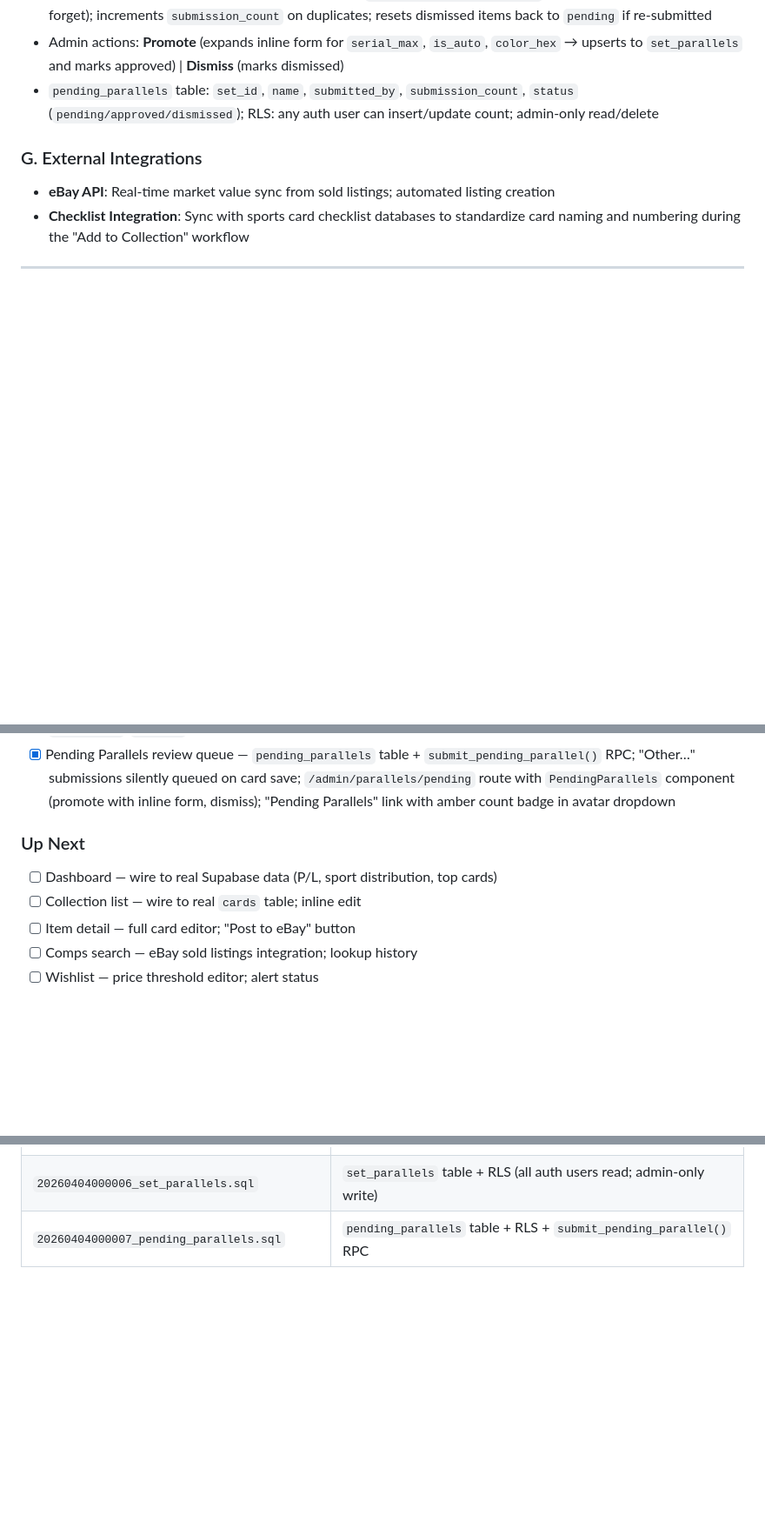
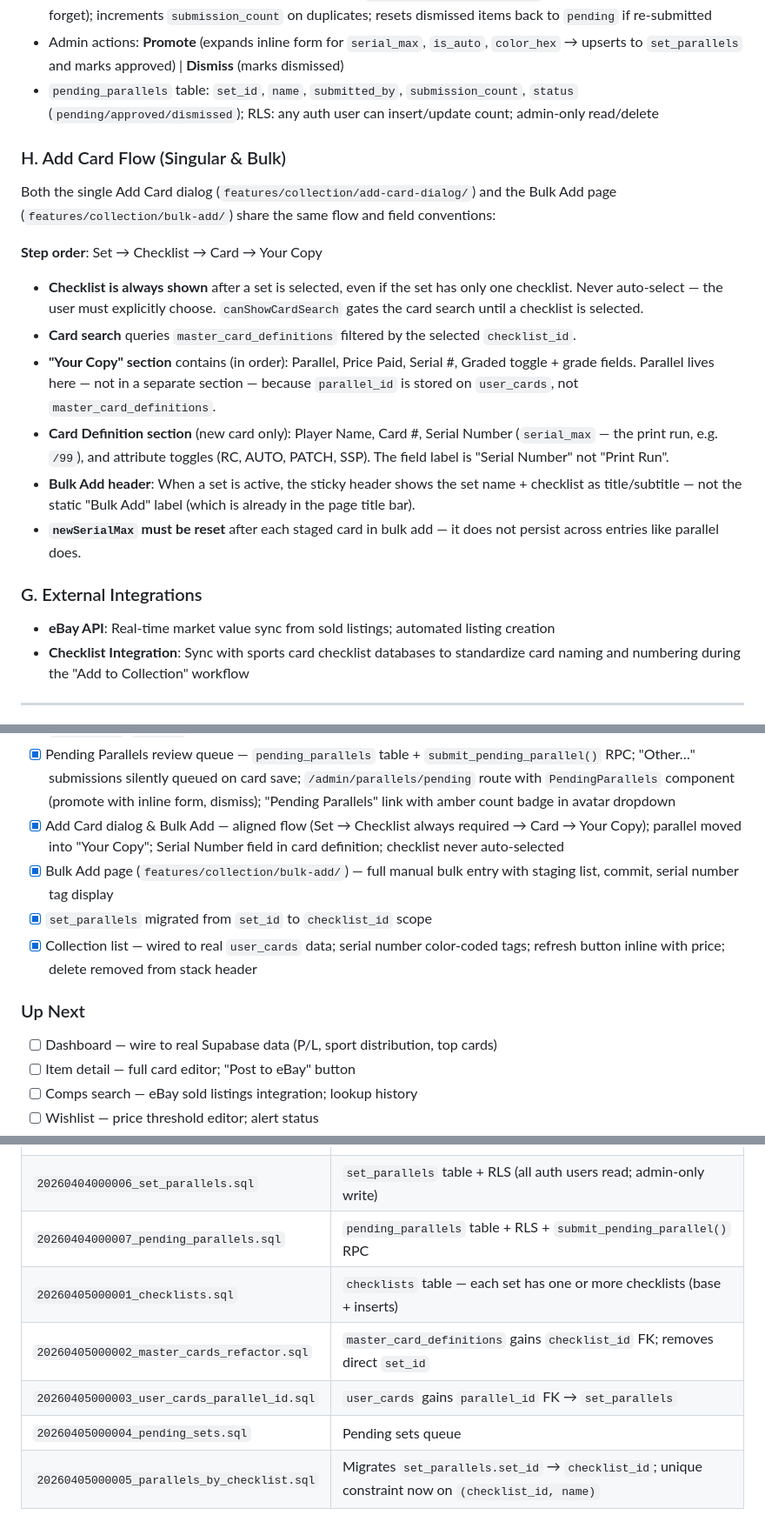
Before and after one commit to mrlabrecque/CardVault, a Markdown page: CLAUDE.md, 3 parts joined by grey strips. Shown at 87% size. GitHub-like rendering; blank space fills up the shorter version.

```diff
--- a/CLAUDE.md
+++ b/CLAUDE.md
@@ -79,6 +80,19 @@ A responsive, mobile-first web application for collectors to manage, value, and
 - When a user saves a card with an "Other…" parallel, `submit_pending_parallel()` RPC is called silently (fire-and-forget); increments `submission_count` on duplicates; resets dismissed items back to `pending` if re-submitted
 - Admin actions: **Promote** (expands inline form for `serial_max`, `is_auto`, `color_hex` → upserts to `set_parallels` and marks approved) | **Dismiss** (marks dismissed)
 - `pending_parallels` table: `set_id`, `name`, `submitted_by`, `submission_count`, `status` (`pending/approved/dismissed`); RLS: any auth user can insert/update count; admin-only read/delete
+
+### H. Add Card Flow (Singular & Bulk)
+
+Both the single Add Card dialog (`features/collection/add-card-dialog/`) and the Bulk Add page (`features/collection/bulk-add/`) share the same flow and field conventions:
+
+**Step order**: Set → Checklist → Card → Your Copy
+
+- **Checklist is always shown** after a set is selected, even if the set has only one checklist. Never auto-select — the user must explicitly choose. `canShowCardSearch` gates the card search until a checklist is selected.
+- **Card search** queries `master_card_definitions` filtered by the selected `checklist_id`.
+- **"Your Copy" section** contains (in order): Parallel, Price Paid, Serial #, Graded toggle + grade fields. Parallel lives here — not in a separate section — because `parallel_id` is stored on `user_cards`, not `master_card_definitions`.
+- **Card Definition section** (new card only): Player Name, Card #, Serial Number (`serial_max` — the print run, e.g. `/99`), and attribute toggles (RC, AUTO, PATCH, SSP). The field label is "Serial Number" not "Print Run".
+- **Bulk Add header**: When a set is active, the sticky header shows the set name + checklist as title/subtitle — not the static "Bulk Add" label (which is already in the page title bar).
+- **`newSerialMax` must be reset** after each staged card in bulk add — it does not persist across entries like parallel does.
 
 ### G. External Integrations
 - **eBay API**: Real-time market value sync from sold listings; automated listing creation
@@ -249,10 +286,13 @@ card-vault/
 - [x] Parallel input on New Set form — bulk textarea saves parallels in the same create flow
 - [x] Add Card dialog — parallel dropdown feeds from `set_parallels` for the selected set; auto-fills `serial_max`/`is_auto` from metadata; "Other…" escape hatch; falls back to static list if no parallels defined
 - [x] Pending Parallels review queue — `pending_parallels` table + `submit_pending_parallel()` RPC; "Other…" submissions silently queued on card save; `/admin/parallels/pending` route with `PendingParallels` component (promote with inline form, dismiss); "Pending Parallels" link with amber count badge in avatar dropdown
+- [x] Add Card dialog & Bulk Add — aligned flow (Set → Checklist always required → Card → Your Copy); parallel moved into "Your Copy"; Serial Number field in card definition; checklist never auto-selected
+- [x] Bulk Add page (`features/collection/bulk-add/`) — full manual bulk entry with staging list, commit, serial number tag display
+- [x] `set_parallels` migrated from `set_id` to `checklist_id` scope
+- [x] Collection list — wired to real `user_cards` data; serial number color-coded tags; refresh button inline with price; delete removed from stack header
 
 ### Up Next
 - [ ] Dashboard — wire to real Supabase data (P/L, sport distribution, top cards)
-- [ ] Collection list — wire to real `cards` table; inline edit
 - [ ] Item detail — full card editor; "Post to eBay" button
 - [ ] Comps search — eBay sold listings integration; lookup history
 - [ ] Wishlist — price threshold editor; alert status
@@ -270,3 +310,8 @@ card-vault/
 | `20260404000005_user_cards.sql` | `user_cards` table + extends `master_card_definitions` with card-level fields + RLS |
 | `20260404000006_set_parallels.sql` | `set_parallels` table + RLS (all auth users read; admin-only write) |
 | `20260404000007_pending_parallels.sql` | `pending_parallels` table + RLS + `submit_pending_parallel()` RPC |
+| `20260405000001_checklists.sql` | `checklists` table — each set has one or more checklists (base + inserts) |
+| `20260405000002_master_cards_refactor.sql` | `master_card_definitions` gains `checklist_id` FK; removes direct `set_id` |
+| `20260405000003_user_cards_parallel_id.sql` | `user_cards` gains `parallel_id` FK → `set_parallels` |
+| `20260405000004_pending_sets.sql` | Pending sets queue |
+| `20260405000005_parallels_by_checklist.sql` | Migrates `set_parallels.set_id` → `checklist_id`; unique constraint now on `(checklist_id, name)` |
```
Also changed, not shown: other parts of CLAUDE.md (+26 -2 lines).
